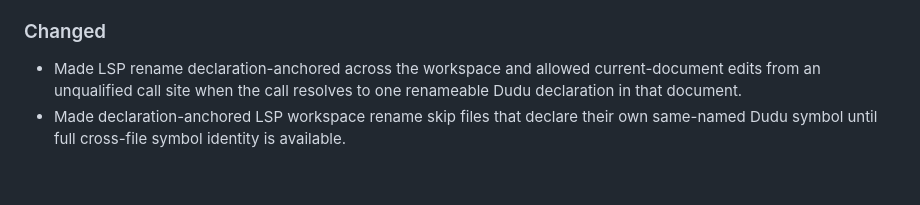
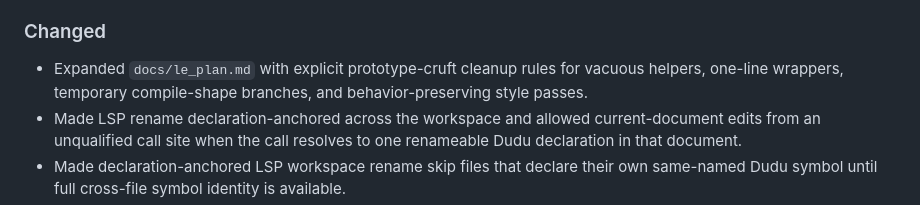
Before and after one commit to dudu-language/dudu, a Markdown page: CHANGELOG.md, the part around the change. Drawn GitHub-style; blank space fills up the shorter version.

```diff
--- a/CHANGELOG.md
+++ b/CHANGELOG.md
@@ -86,6 +86,9 @@
 
 ### Changed
 
+- Expanded `docs/le_plan.md` with explicit prototype-cruft cleanup rules for
+  vacuous helpers, one-line wrappers, temporary compile-shape branches, and
+  behavior-preserving style passes.
 - Made LSP rename declaration-anchored across the workspace and allowed
   current-document edits from an unqualified call site when the call resolves
   to one renameable Dudu declaration in that document.
```
Also changed, not shown: docs/le_plan.md (+7 -0 lines).
